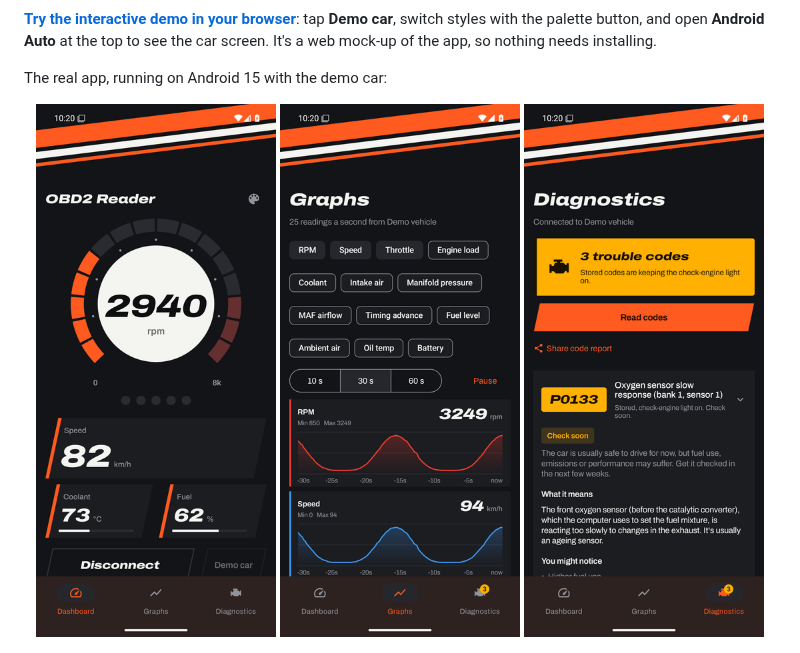
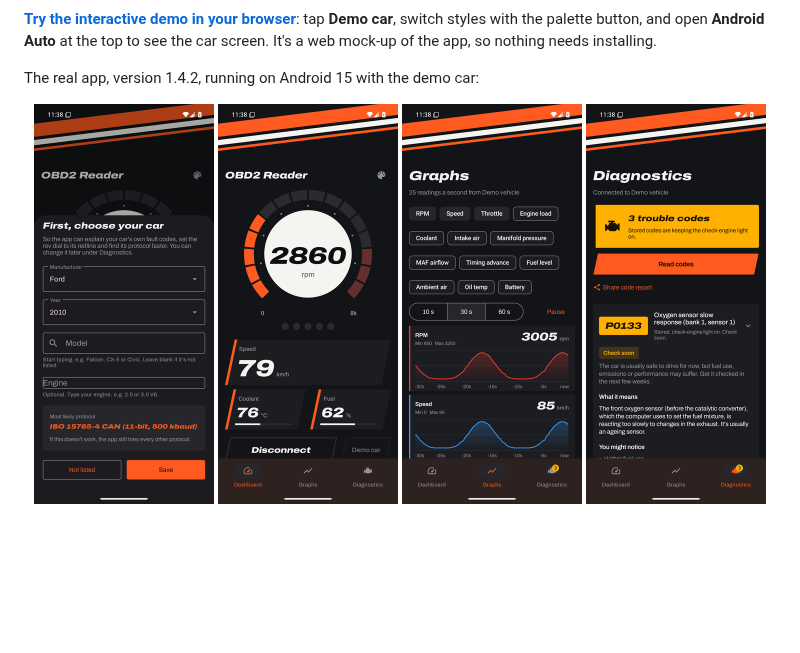
Before and after one commit to CalmAussie/obd2-reader, a Markdown page: README.md, the part around one of its changes. Rendered like a GitHub page; pictures changed too: docs/screen-choose-car.png (added), docs/screen-dashboard.png, docs/screen-diagnostics.png; blank space fills up the shorter version.

Commit message:
README: refresh demo GIF and screenshots for 1.4.2
New GIF shows choosing the car first and the driving score's three
styles; screenshots from the 1.4.2 install test, including the first-run
car picker.

Co-Authored-By: Claude Opus 5.5 <noreply@anthropic.com>
Claude-Session: https://claude.ai/code/session_01McjzTqeoTY42GN73YPdA2H

```diff
--- a/README.md
+++ b/README.md
@@ -12,12 +12,13 @@ An Android app that reads live engine data and trouble codes from a cheap ELM327
 
 **[Try the interactive demo in your browser](https://raw.githack.com/CalmAussie/obd2-reader/main/preview/index.html)**: tap **Demo car**, switch styles with the palette button, and open **Android Auto** at the top to see the car screen. It's a web mock-up of the app, so nothing needs installing.
 
-The real app, running on Android 15 with the demo car:
+The real app, version 1.4.2, running on Android 15 with the demo car:
 
 <p align="center">
-  <img src="docs/screen-dashboard.png" width="240" alt="Dashboard: the rev roundel, speed, coolant and fuel">
-  <img src="docs/screen-graphs.png" width="240" alt="Graphs: live charts of engine speed and road speed">
-  <img src="docs/screen-diagnostics.png" width="240" alt="Diagnostics: three trouble codes with a full explanation">
+  <img src="docs/screen-choose-car.png" width="180" alt="First launch: choose your car">
+  <img src="docs/screen-dashboard.png" width="180" alt="Dashboard: the rev roundel, speed, coolant and fuel">
+  <img src="docs/screen-graphs.png" width="180" alt="Graphs: live charts of engine speed and road speed">
+  <img src="docs/screen-diagnostics.png" width="180" alt="Diagnostics: three trouble codes with a full explanation">
 </p>
 
 <p align="center">
```
Also changed, not shown: other parts of README.md (+1 -1 lines), 1 other file.
